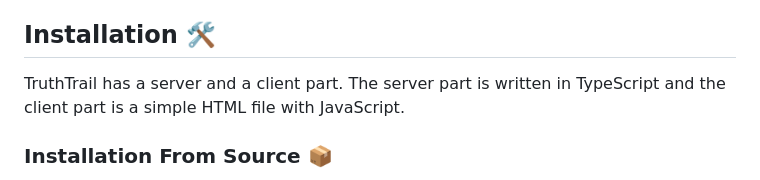
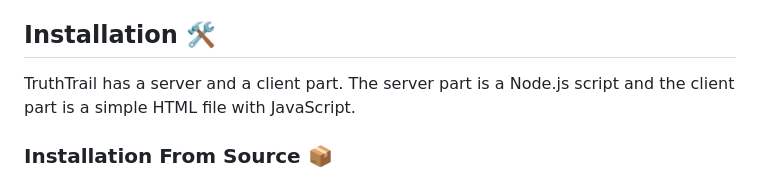
Before and after one commit to docmh/truthtrail, a Markdown page: README.md, the part around the change. Drawn GitHub-style.

```diff
--- a/README.md
+++ b/README.md
@@ -66,7 +66,7 @@ In `truthtrail.js`, the prompts to instruct the AI to generate a new statement a
 
 ## Installation 🛠️
 
-TruthTrail has a server and a client part. The server part is written in TypeScript and the client part is a simple HTML file with JavaScript.
+TruthTrail has a server and a client part. The server part is a Node.js script and the client part is a simple HTML file with JavaScript.
 
 ### Installation From Source 📦
 
```
